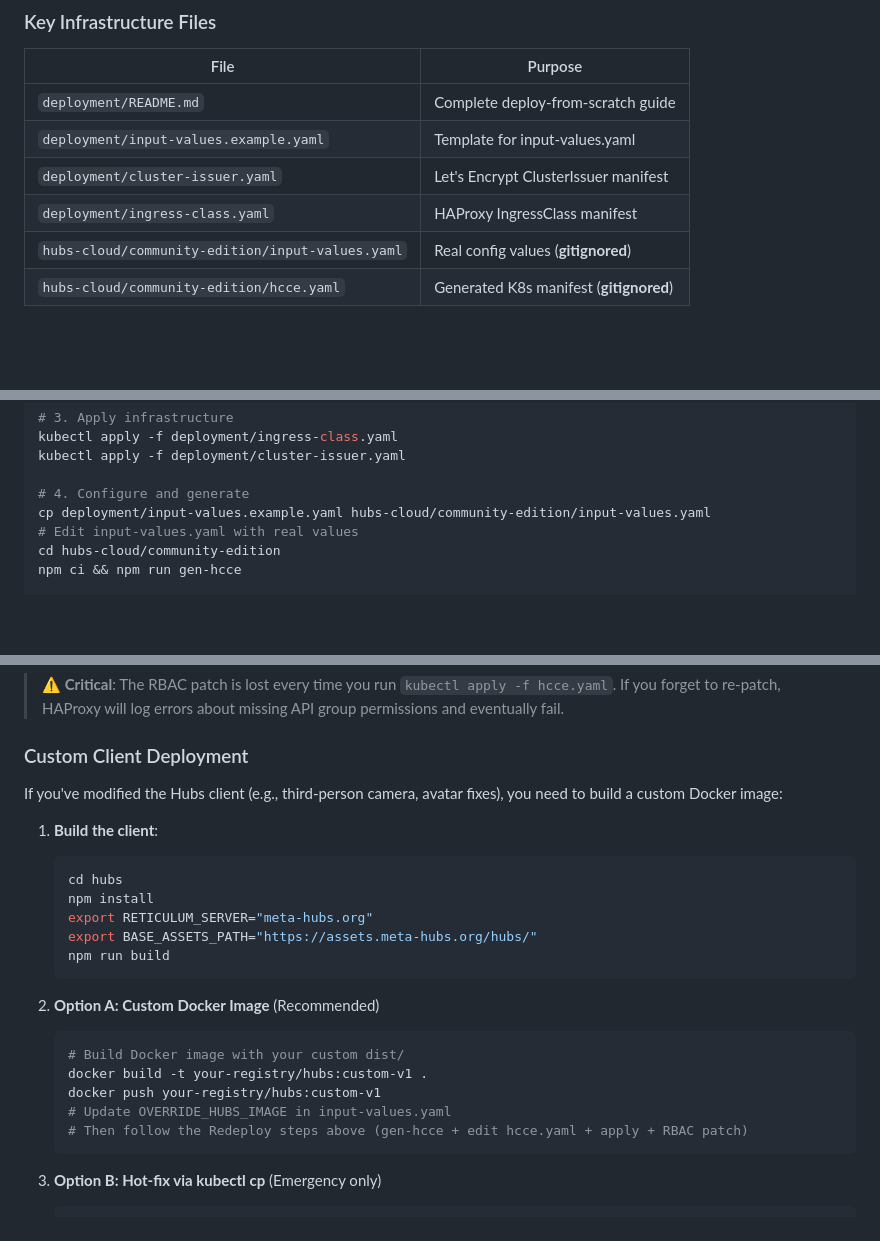
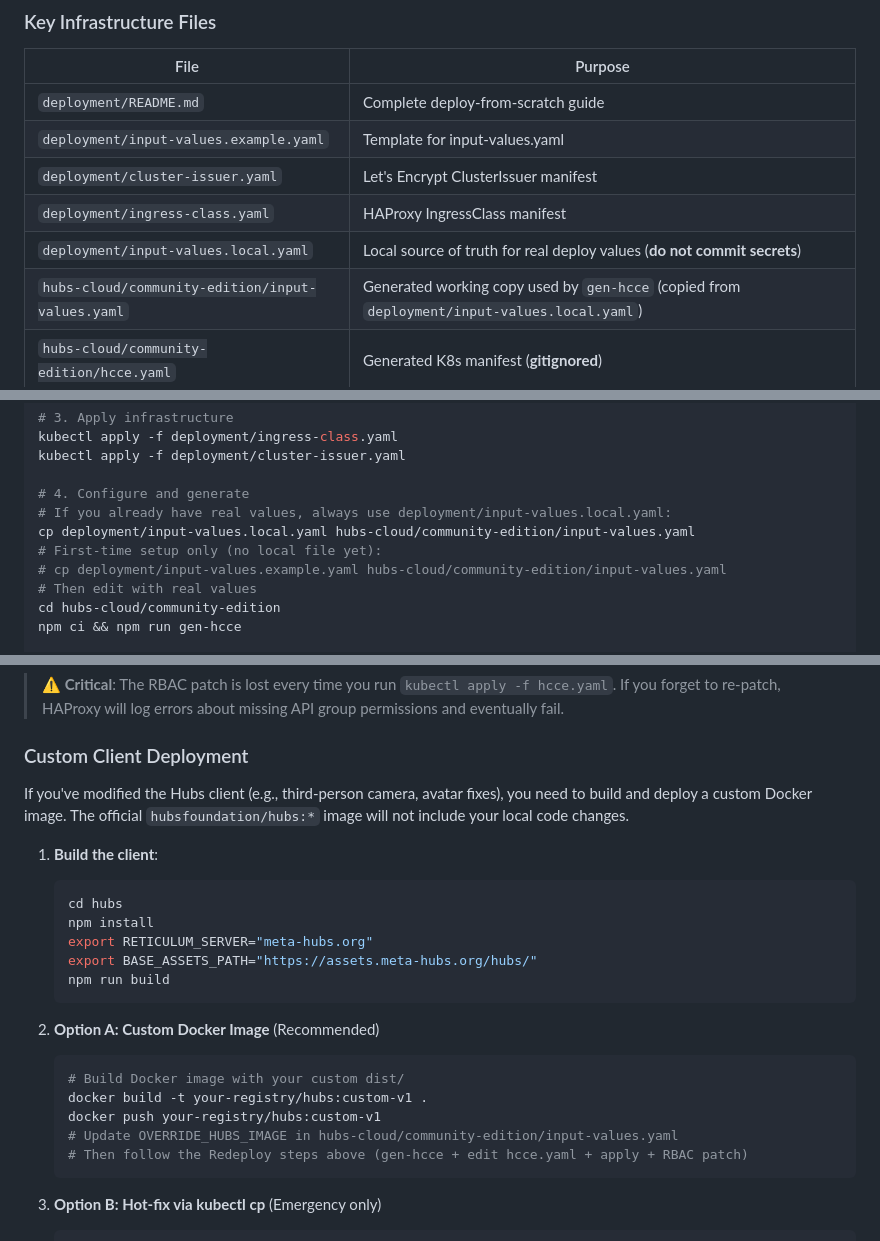
Before and after one commit to yengalvez/meta-hubs, a Markdown page: docs/project_maintenance.md, 3 parts joined by grey strips. Rendered like a GitHub page; blank space fills up the shorter version.

````diff
--- a/docs/project_maintenance.md
+++ b/docs/project_maintenance.md
@@ -78,7 +78,8 @@ The deployment uses Hubs CE 2.0.0 on DigitalOcean Kubernetes with:
 | `deployment/input-values.example.yaml` | Template for input-values.yaml |
 | `deployment/cluster-issuer.yaml` | Let's Encrypt ClusterIssuer manifest |
 | `deployment/ingress-class.yaml` | HAProxy IngressClass manifest |
-| `hubs-cloud/community-edition/input-values.yaml` | Real config values (**gitignored**) |
+| `deployment/input-values.local.yaml` | Local source of truth for real deploy values (**do not commit secrets**) |
+| `hubs-cloud/community-edition/input-values.yaml` | Generated working copy used by `gen-hcce` (copied from `deployment/input-values.local.yaml`) |
 | `hubs-cloud/community-edition/hcce.yaml` | Generated K8s manifest (**gitignored**) |
 
 ### Quick Deploy (New Cluster)
@@ -97,8 +98,11 @@ kubectl apply -f deployment/ingress-class.yaml
 kubectl apply -f deployment/cluster-issuer.yaml
 
 # 4. Configure and generate
-cp deployment/input-values.example.yaml hubs-cloud/community-edition/input-values.yaml
-# Edit input-values.yaml with real values
+# If you already have real values, always use deployment/input-values.local.yaml:
+cp deployment/input-values.local.yaml hubs-cloud/community-edition/input-values.yaml
+# First-time setup only (no local file yet):
+# cp deployment/input-values.example.yaml hubs-cloud/community-edition/input-values.yaml
+# Then edit with real values
 cd hubs-cloud/community-edition
 npm ci && npm run gen-hcce
 
@@ -154,7 +158,7 @@ curl -sI https://your-domain.com    # HTTP/2 with Let's Encrypt cert
 
 ### Custom Client Deployment
 
-If you've modified the Hubs client (e.g., third-person camera, avatar fixes), you need to build a custom Docker image:
+If you've modified the Hubs client (e.g., third-person camera, avatar fixes), you need to build and deploy a custom Docker image. The official `hubsfoundation/hubs:*` image will not include your local code changes.
 
 1. **Build the client**:
    ```bash
@@ -170,7 +174,7 @@ If you've modified the Hubs client (e.g., third-person camera, avatar fixes), yo
    # Build Docker image with your custom dist/
    docker build -t your-registry/hubs:custom-v1 .
    docker push your-registry/hubs:custom-v1
-   # Update OVERRIDE_HUBS_IMAGE in input-values.yaml
+   # Update OVERRIDE_HUBS_IMAGE in hubs-cloud/community-edition/input-values.yaml
    # Then follow the Redeploy steps above (gen-hcce + edit hcce.yaml + apply + RBAC patch)
    ```
 
````
Also changed, not shown: deployment/README.md (+5 -0 lines).
